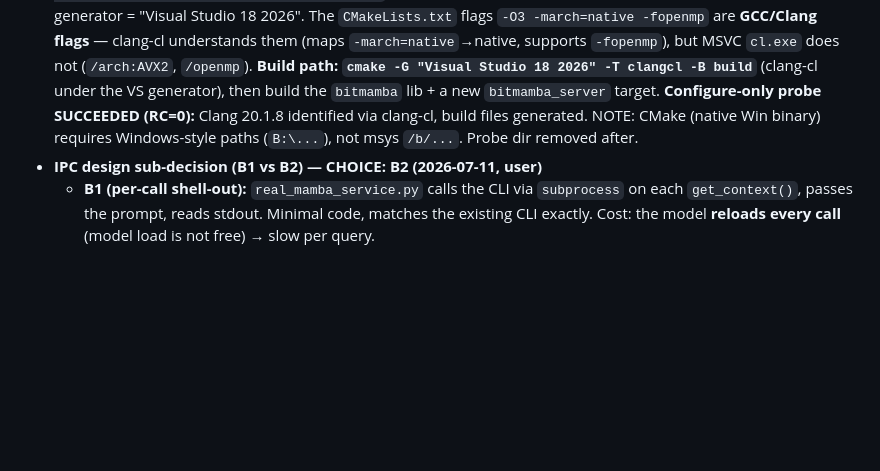
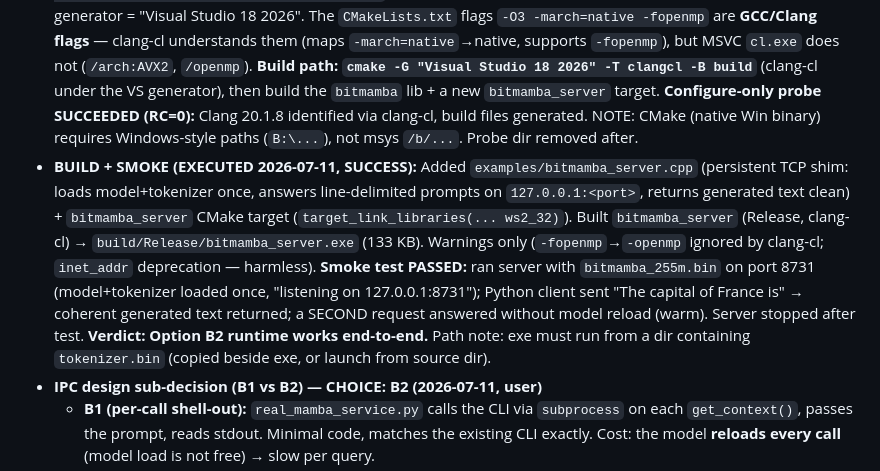
Before and after one commit to acausal/Kitbash_AI, a Markdown page: SPEC_REAL_MAMBA_SERVICE.md, the part around the change. Rendered like a GitHub page; blank space fills up the shorter version.

Commit message:
SPEC_REAL_MAMBA_SERVICE: bitmamba_server built + smoke-tested (Option B2 runtime verified)

```diff
--- a/SPEC_REAL_MAMBA_SERVICE.md
+++ b/SPEC_REAL_MAMBA_SERVICE.md
@@ -59,6 +59,7 @@ The Chat Milestone spec forbade swapping a real component "without asking first
 - **Build:** `CMakeLists.txt` present, builds a `bitmamba` lib + `bitmamba` CLI (`build/bitmamba`). Flags: `-O3 -march=native -fopenmp` → **must compile on this machine** (native tuning); a copied prebuilt exe from another box would be wrong. `cmake` IS on PATH (`C:\Program Files\CMake\bin\cmake`) but **`g++`/`gcc`/`make` are NOT** — CMake may fail to find a C++ toolchain. Need to confirm a compiler is available (VS MSVC cl.exe? or install MinGW/g++) before the build will succeed. **Open risk, not yet resolved.**
 - **Weights:** already on disk at `B:\ai\llm\kitbash\models\bitmamba\` — `bitmamba_1b.bin` (644 MB), `bitmamba_255m.bin` (258 MB), plus `.msgpack` sources. `.bin` files exist, so **no `export_bin.py` step needed** if they are valid for this build (verify at build time). 255M is the smaller/faster validation target.
 - **Toolchain (PROBED 2026-07-11):** NO MinGW `g++`/`gcc`, NO standalone MSVC `cl.exe` found via vswhere. **clang/clang++ IS present** at `C:\Program Files\Microsoft Visual Studio\18\Community\VC\Tools\Llvm\x64\bin\` (VS-bundled LLVM 18 → reports Clang 20.1.8). CMake default generator = "Visual Studio 18 2026". The `CMakeLists.txt` flags `-O3 -march=native -fopenmp` are **GCC/Clang flags** — clang-cl understands them (maps `-march=native`→native, supports `-fopenmp`), but MSVC `cl.exe` does not (`/arch:AVX2`, `/openmp`). **Build path: `cmake -G "Visual Studio 18 2026" -T clangcl -B build`** (clang-cl under the VS generator), then build the `bitmamba` lib + a new `bitmamba_server` target. **Configure-only probe SUCCEEDED (RC=0):** Clang 20.1.8 identified via clang-cl, build files generated. NOTE: CMake (native Win binary) requires Windows-style paths (`B:\...`), not msys `/b/...`. Probe dir removed after.
+- **BUILD + SMOKE (EXECUTED 2026-07-11, SUCCESS):** Added `examples/bitmamba_server.cpp` (persistent TCP shim: loads model+tokenizer once, answers line-delimited prompts on `127.0.0.1:<port>`, returns generated text clean) + `bitmamba_server` CMake target (`target_link_libraries(... ws2_32)`). Built `bitmamba_server` (Release, clang-cl) → `build/Release/bitmamba_server.exe` (133 KB). Warnings only (`-fopenmp`→`-openmp` ignored by clang-cl; `inet_addr` deprecation — harmless). **Smoke test PASSED:** ran server with `bitmamba_255m.bin` on port 8731 (model+tokenizer loaded once, "listening on 127.0.0.1:8731"); Python client sent "The capital of France is" → coherent generated text returned; a SECOND request answered without model reload (warm). Server stopped after test. **Verdict: Option B2 runtime works end-to-end.** Path note: exe must run from a dir containing `tokenizer.bin` (copied beside exe, or launch from source dir).
 - **IPC design sub-decision (B1 vs B2) — CHOICE: B2 (2026-07-11, user)**
   - **B1 (per-call shell-out):** `real_mamba_service.py` calls the CLI via `subprocess` on each `get_context()`, passes the prompt, reads stdout. Minimal code, matches the existing CLI exactly. Cost: the model **reloads every call** (model load is not free) → slow per query.
   - **B2 (persistent shim):** write a tiny long-running wrapper (keep `BitMambaModel` loaded; answer requests over stdio/TCP) so `get_context()` talks to a warm process. No per-call reload, true isolation + swappable engine — but more code (the wrapper + the Python client).
```
